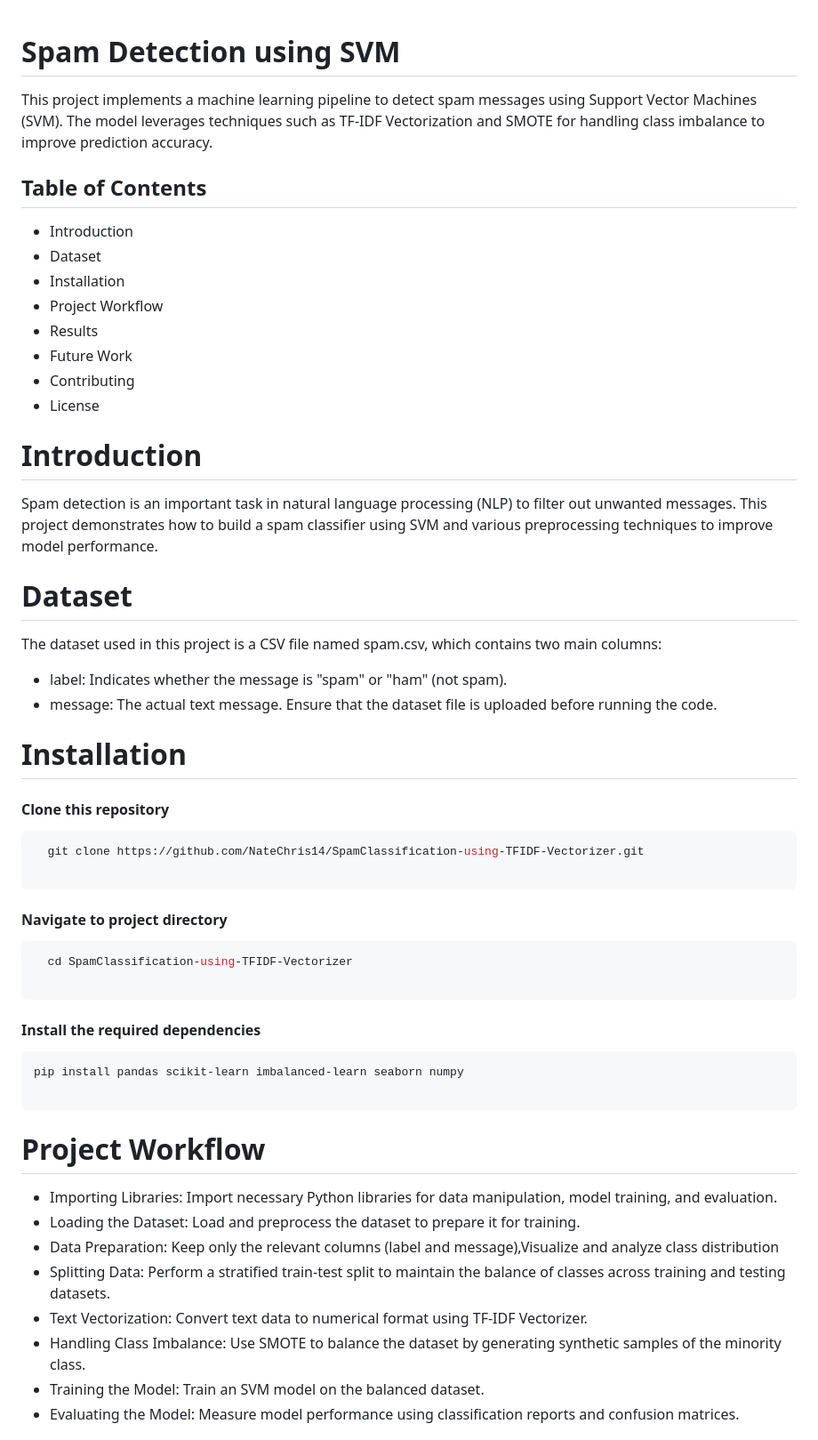
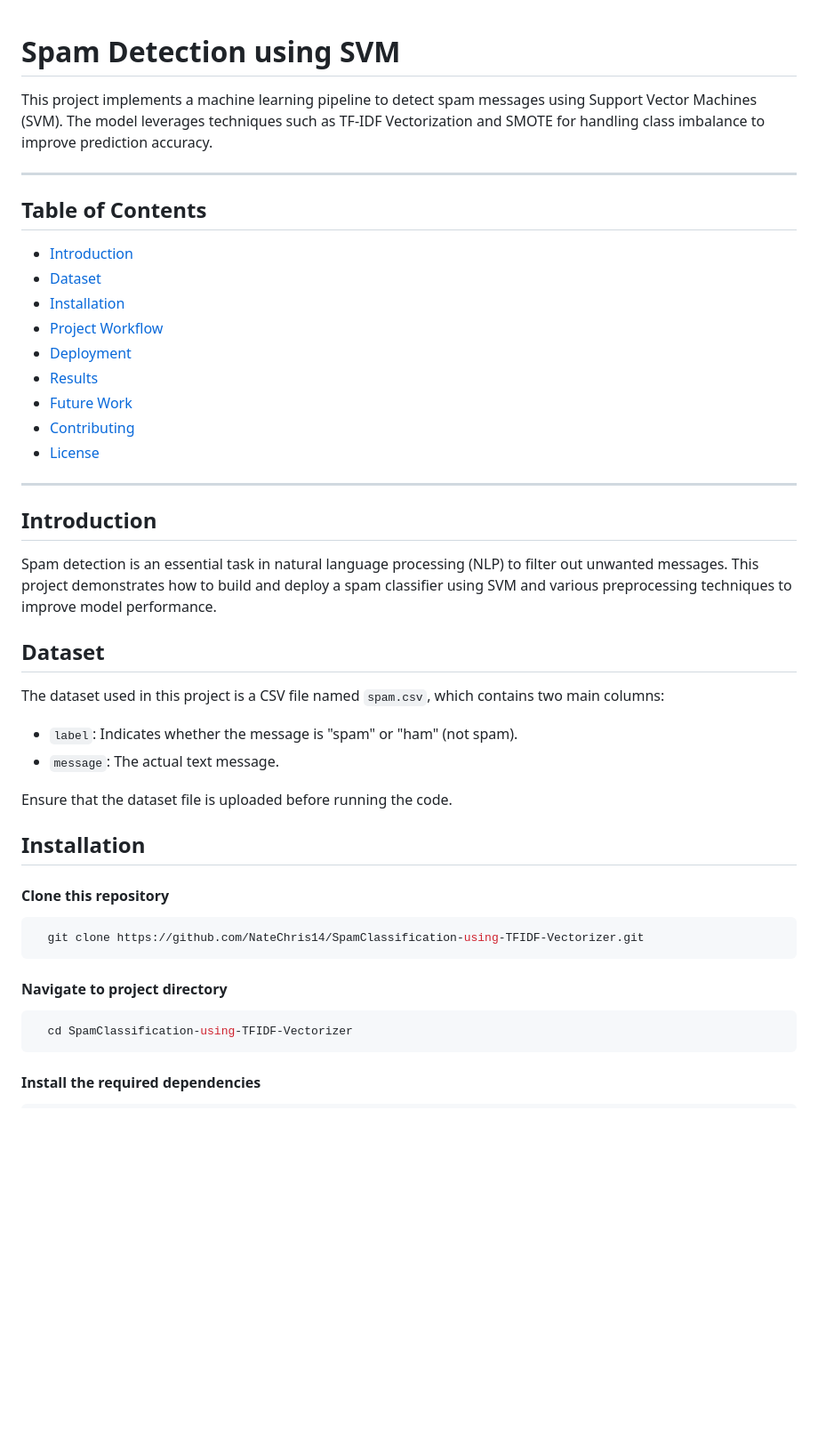
Before and after one commit to NateChris14/SpamClassification-using-TFIDF-Vectorizer, a Markdown page: README.md, the part around one of its changes. Shown at 89% size. GitHub-like rendering; blank space fills up the shorter version.

````diff
--- a/README.md
+++ b/README.md
@@ -1,62 +1,45 @@
-
 # Spam Detection using SVM
 
 This project implements a machine learning pipeline to detect spam messages using Support Vector Machines (SVM). The model leverages techniques such as TF-IDF Vectorization and SMOTE for handling class imbalance to improve prediction accuracy.
 
-
+---
 
 ## Table of Contents
+- [Introduction](#introduction)
+- [Dataset](#dataset)
+- [Installation](#installation)
+- [Project Workflow](#project-workflow)
+- [Deployment](#deployment)
+- [Results](#results)
+- [Future Work](#future-work)
+- [Contributing](#contributing)
+- [License](#license)
 
-- Introduction
-- Dataset
-- Installation
-- Project Workflow
-- Results
-- Future Work
-- Contributing
-- License
+---
 
-# Introduction
+## Introduction
 
-Spam detection is an important task in natural language processing (NLP) to filter out unwanted messages. This project demonstrates how to build a spam classifier using SVM and various preprocessing techniques to improve model performance.
+Spam detection is an essential task in natural language processing (NLP) to filter out unwanted messages. This project demonstrates how to build and deploy a spam classifier using SVM and various preprocessing techniques to improve model performance.
 
-# Dataset
+## Dataset
 
-The dataset used in this project is a CSV file named spam.csv, which contains two main columns:
+The dataset used in this project is a CSV file named `spam.csv`, which contains two main columns:
+- `label`: Indicates whether the message is "spam" or "ham" (not spam).
+- `message`: The actual text message.
 
-- label: Indicates whether the message is "spam" or "ham" (not spam).
-- message: The actual text message.
 Ensure that the dataset file is uploaded before running the code.
 
-# Installation
+## Installation
 
 #### Clone this repository
-
 ```bash
   git clone https://github.com/NateChris14/SpamClassification-using-TFIDF-Vectorizer.git
+```
 
-```
 #### Navigate to project directory
-
 ```bash
   cd SpamClassification-using-TFIDF-Vectorizer
-
 ```
 
 #### Install the required dependencies
-
 ```bash
-pip install pandas scikit-learn imbalanced-learn seaborn numpy
-
-```
-# Project Workflow
-
-- Importing Libraries: Import necessary Python libraries for data manipulation, model training, and evaluation.
-- Loading the Dataset: Load and preprocess the dataset to prepare it for training.
-- Data Preparation: Keep only the relevant columns (label and message),Visualize and analyze class distribution
-- Splitting Data: Perform a stratified train-test split to maintain the balance of classes across training and testing datasets.
-- Text Vectorization: Convert text data to numerical format using TF-IDF Vectorizer.
-- Handling Class Imbalance: Use SMOTE to balance the dataset by generating synthetic samples of the minority class.
-- Training the Model: Train an SVM model on the balanced dataset.
-- Evaluating the Model: Measure model performance using classification reports and confusion matrices.
-
````
Also changed, not shown: other parts of README.md (+41 -33 lines).
